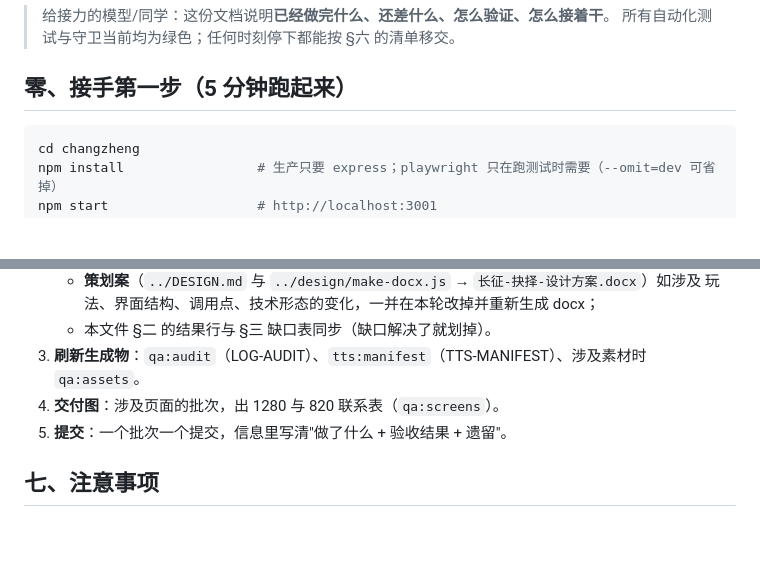
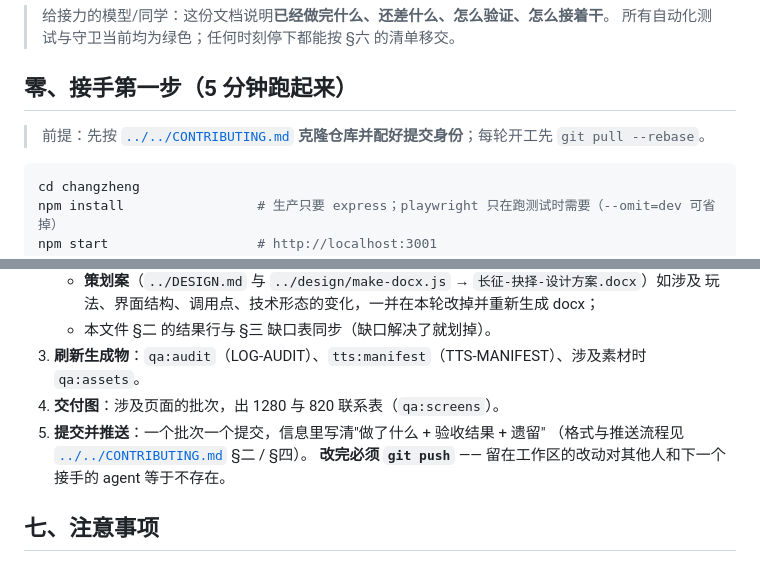
Before and after one commit to XiaoHan-612/changzheng, a Markdown page: changzheng/docs/HANDOFF.md, 2 parts joined by grey strips. Drawn GitHub-style; blank space fills up the shorter version.

````diff
--- a/changzheng/docs/HANDOFF.md
+++ b/changzheng/docs/HANDOFF.md
@@ -7,6 +7,8 @@
 > 所有自动化测试与守卫当前均为绿色；任何时刻停下都能按 §六 的清单移交。
 
 ## 零、接手第一步（5 分钟跑起来）
+
+> 前提：先按 [`../../CONTRIBUTING.md`](../../CONTRIBUTING.md) **克隆仓库并配好提交身份**；每轮开工先 `git pull --rebase`。
 
 ```powershell
 cd changzheng
@@ -153,7 +155,9 @@ tests/          unit / e2e（Playwright）/ manual（一次性排查与体检脚
    - 本文件 §二 的结果行与 §三 缺口表同步（缺口解决了就划掉）。
 3. **刷新生成物**：`qa:audit`（LOG-AUDIT）、`tts:manifest`（TTS-MANIFEST）、涉及素材时 `qa:assets`。
 4. **交付图**：涉及页面的批次，出 1280 与 820 联系表（`qa:screens`）。
-5. **提交**：一个批次一个提交，信息里写清"做了什么 + 验收结果 + 遗留"。
+5. **提交并推送**：一个批次一个提交，信息里写清"做了什么 + 验收结果 + 遗留"
+   （格式与推送流程见 [`../../CONTRIBUTING.md`](../../CONTRIBUTING.md) §二 / §四）。
+   **改完必须 `git push`** —— 留在工作区的改动对其他人和下一个接手的 agent 等于不存在。
 
 ## 七、注意事项
 
````
Also changed, not shown: CONTRIBUTING.md (added, +221 -0 lines), README.md (+9 -1 lines).
